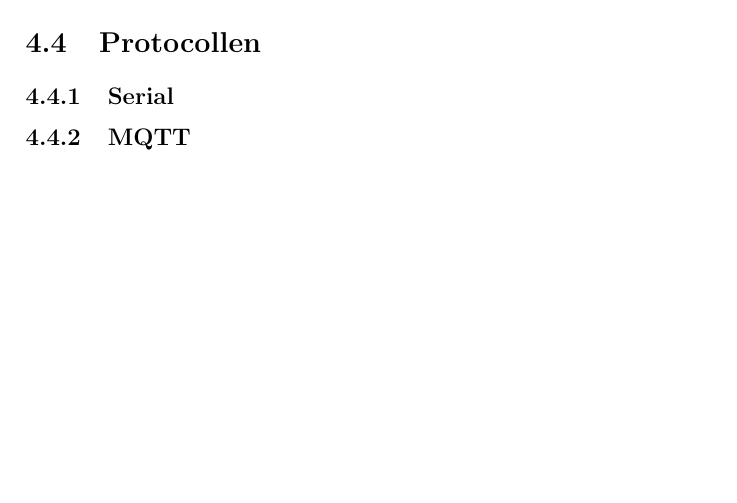
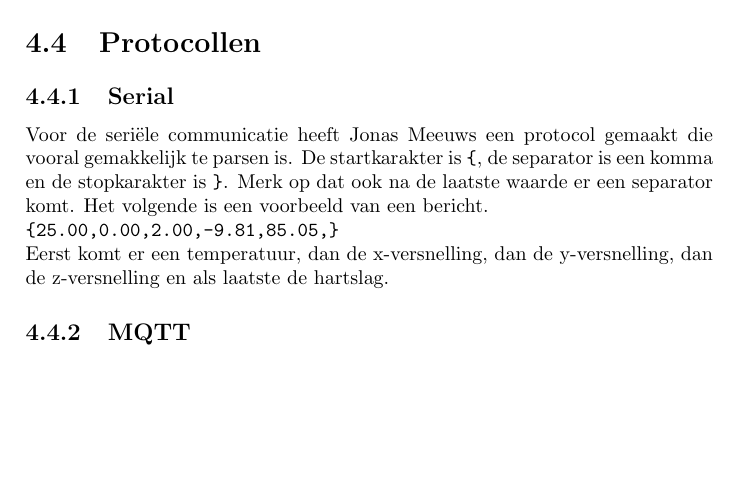
Before and after one commit to Reavershark/projectwerk1-2018-biometrics-report, a LaTeX document (report.tex): part of page 8 of 12, cut so that both start at the same text. Compiled offline with pdfLaTeX.

Commit message:
Begin serial protocol

```diff
--- a/report.tex
+++ b/report.tex
@@ -170,6 +170,12 @@ Het main bestand subbestaat uit ...
 \section{Protocollen}
 \subsection{Serial}
 %JM
+Voor de seri\"ele communicatie heeft Jonas Meeuws een protocol gemaakt die vooral gemakkelijk te parsen is.
+De startkarakter is \verb!{!, de separator is een komma en de stopkarakter is \verb!}!.
+Merk op dat ook na de laatste waarde er een separator komt.
+Het volgende is een voorbeeld van een bericht.\\
+\verb!{25.00,0.00,2.00,-9.81,85.05,}!\\
+Eerst komt er een temperatuur, dan de x-versnelling, dan de y-versnelling, dan de z-versnelling en als laatste de hartslag.
 
 \subsection{MQTT}
 %JM
```
